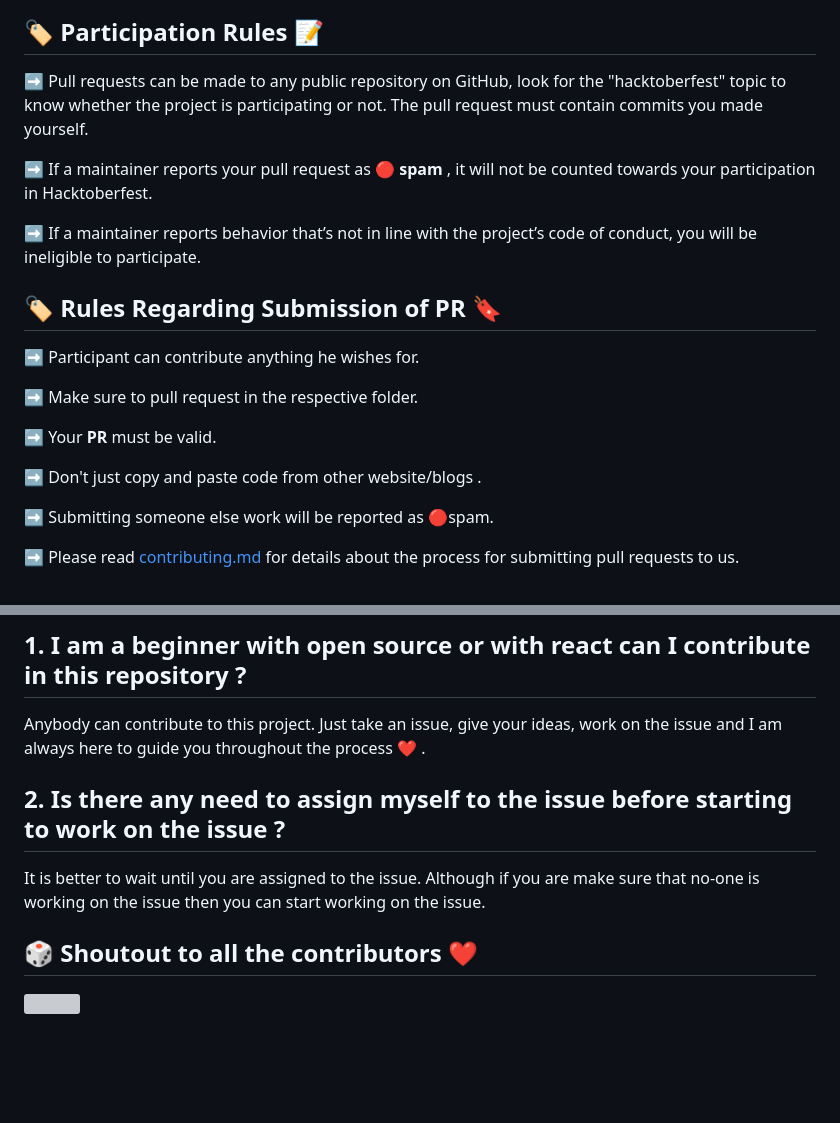
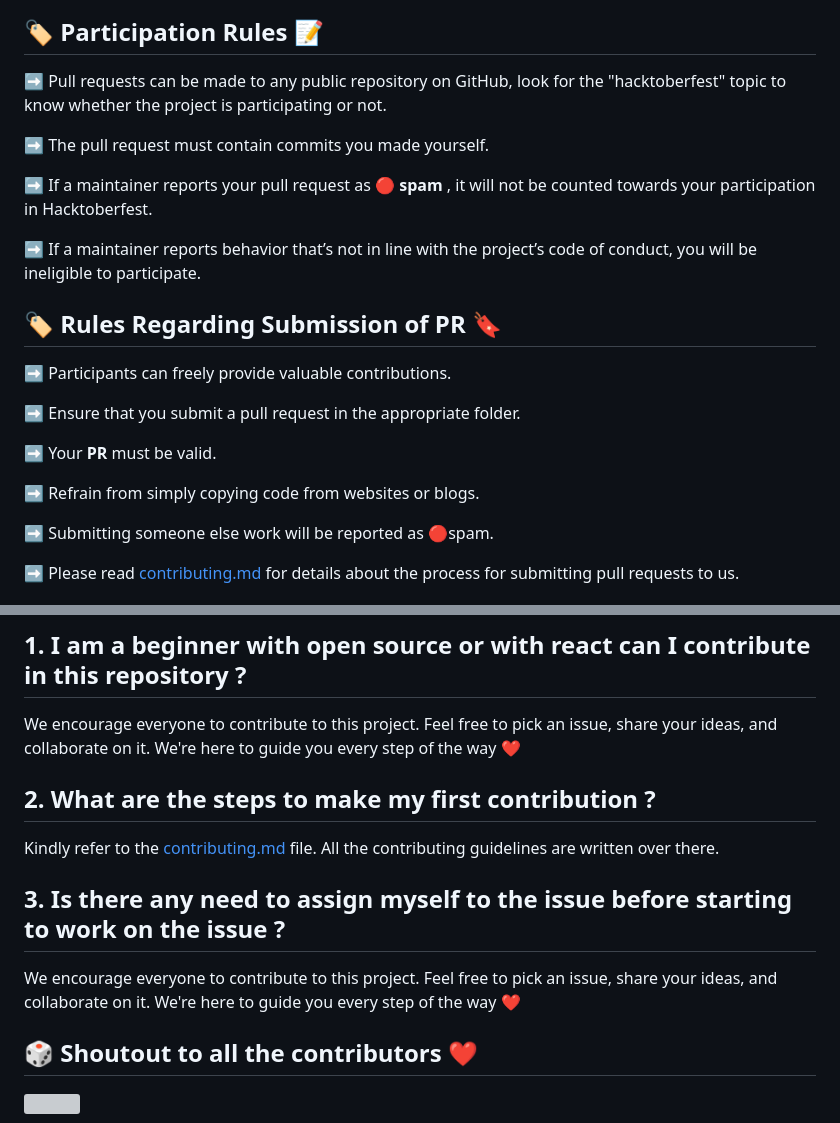
Before and after one commit to hash-define-organization/Hash-Website, a Markdown page: README.md, 2 parts joined by grey strips. Rendered like a GitHub page; blank space fills up the shorter version; grey boxes are pictures that could not be loaded.

Commit message:
Updated README.md (#53)

```diff
--- a/README.md
+++ b/README.md
@@ -39,7 +40,9 @@ This Repository is created with a motive to guide beginners with the open-source
 
 ## :label: Participation Rules 📝
 
-➡️ Pull requests can be made to any public repository on GitHub, look for the "hacktoberfest" topic to know whether the project is participating or not. The pull request must contain commits you made yourself.
+➡️ Pull requests can be made to any public repository on GitHub, look for the "hacktoberfest" topic to know whether the project is participating or not.
+
+➡️ The pull request must contain commits you made yourself.
 
 ➡️ If a maintainer reports your pull request as 🔴<b> spam </b>, it will not be counted towards your participation in Hacktoberfest.
 
@@ -47,13 +50,13 @@ This Repository is created with a motive to guide beginners with the open-source
 
 
 ##  :label:  Rules Regarding Submission of PR :bookmark:
-➡️ Participant can contribute anything he wishes for.
+➡️ Participants can freely provide valuable contributions.
 
-➡️ Make sure to pull request in the respective folder.
+➡️ Ensure that you submit a pull request in the appropriate folder.
 
 ➡️ Your <b>PR</b> must be valid.
 
-➡️ Don't just copy and paste code from other website/blogs .
+➡️ Refrain from simply copying code from websites or blogs.
 
 ➡️ Submitting someone else work will be reported as 🔴spam.
 
@@ -127,10 +130,13 @@ Give a ⭐ if you like this web-app.
 # FAQs
 
 ## 1. I am a beginner with open source or with react can I contribute in this repository ?
-Anybody can contribute to this project. Just take an issue, give your ideas, work on the issue and I am always here to guide you throughout the process ❤ .
+We encourage everyone to contribute to this project. Feel free to pick an issue, share your ideas, and collaborate on it. We're here to guide you every step of the way ❤️
 
-## 2. Is there any need to assign myself to the issue before starting to work on the issue ?
-It is better to wait until you are assigned to the issue. Although if you are make sure that no-one is working on the issue then you can start working on the issue.
+## 2.  What are the steps to make my first contribution ?
+Kindly refer to the [contributing.md](/CONTRIBUTING.md) file. All the contributing guidelines are written over there.
+
+## 3. Is there any need to assign myself to the issue before starting to work on the issue ?
+We encourage everyone to contribute to this project. Feel free to pick an issue, share your ideas, and collaborate on it. We're here to guide you every step of the way ❤️
 
  ## 	:game_die: Shoutout to all the contributors ❤️
 
```
Also changed, not shown: other parts of README.md (+2 -1 lines).
